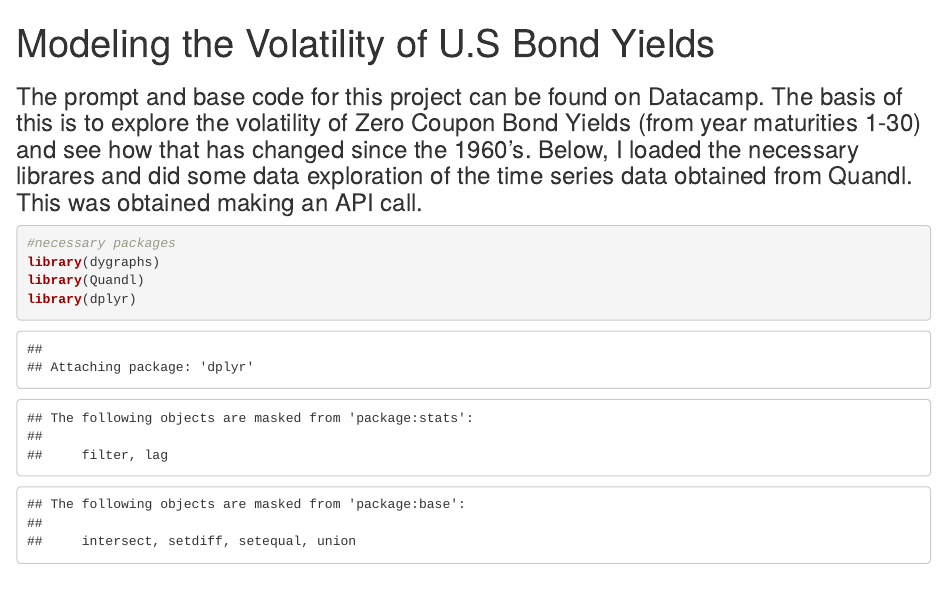
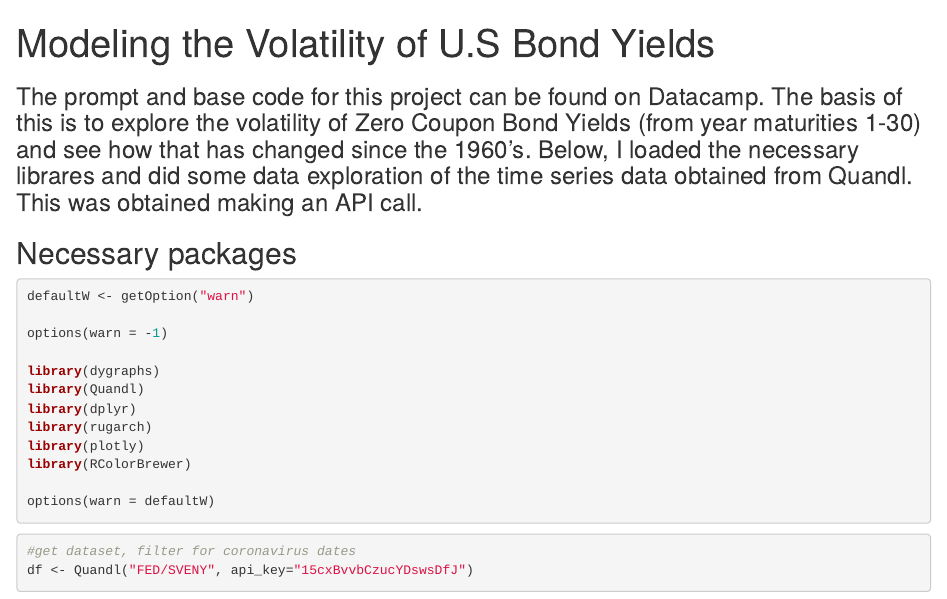
Before and after one commit to lordofsahil/Finance, an R Markdown document (Finance_Project.Rmd): the page in a window 1100 px wide, from its top. Rendered offline with R 4.5, knitr and Pandoc, with nearby package versions; some code elsewhere in the file could not run offline.

Commit message:
Add files via upload

````diff
--- a/Finance_Project.Rmd
+++ b/Finance_Project.Rmd
@@ -4,15 +6,24 @@ output: html_notebook
 ---
 ### The prompt and base code for this project can be found on Datacamp. The basis of this is to explore the volatility of Zero Coupon Bond Yields (from year maturities 1-30) and see how that has changed since the 1960's. Below, I loaded the necessary librares and did some data exploration of the time series data obtained from Quandl. This was obtained making an API call.
 
-```{r}
-#necessary packages
+
+## Necessary packages
+```{r message=FALSE}
+
+defaultW <- getOption("warn")
+
+options(warn = -1)
+
 library(dygraphs)
 library(Quandl)
 library(dplyr)
 library(rugarch)
 library(plotly)
 library(RColorBrewer)
-#library(shiny)
+
+options(warn = defaultW)
+
+
 ```
 
 
````
Also changed, not shown: Finance_Project.Rmd (4 more changed lines).
